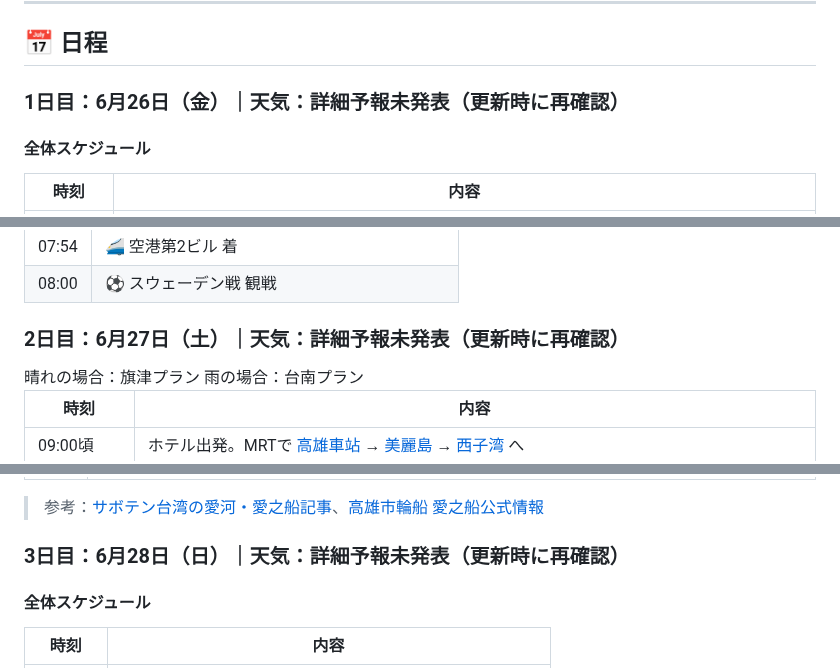
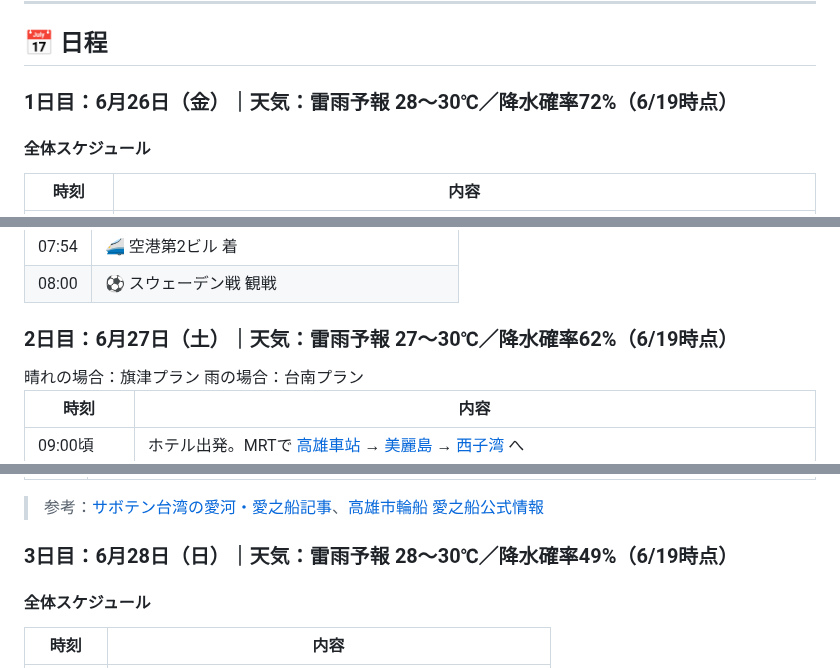
Before and after one commit to igrekplus/igrekplus.github.io, a Markdown page: reports/2026-06-overseas-5friends.md, 3 parts joined by grey strips. GitHub-like rendering; folded sections open.

Commit message:
Update Kaohsiung weather forecast

```diff
--- a/reports/2026-06-overseas-5friends.md
+++ b/reports/2026-06-overseas-5friends.md
@@ -106,7 +106,7 @@
 
 ## 📅 日程
 
-### 1日目：6月26日（金）｜天気：詳細予報未発表（更新時に再確認）
+### 1日目：6月26日（金）｜天気：雷雨予報 28〜30℃／降水確率72%（6/19時点）
 
 #### 全体スケジュール
 
@@ -146,7 +146,7 @@
 
 </details>
 
-### 2日目：6月27日（土）｜天気：詳細予報未発表（更新時に再確認）
+### 2日目：6月27日（土）｜天気：雷雨予報 27〜30℃／降水確率62%（6/19時点）
 
 <div class="shopTabs">
 <div class="shopTabLabels" role="tablist" aria-label="2日目スケジュール">
@@ -250,7 +250,7 @@
 
 > 参考：<a href="https://taiwan-taipei.net/aifu/" target="_blank" rel="noopener">サボテン台湾の愛河・愛之船記事</a>、<a href="https://kcs.kcg.gov.tw/Content_List.aspx?n=38E3F0AC78634C4C" target="_blank" rel="noopener">高雄市輪船 愛之船公式情報</a>
 
-### 3日目：6月28日（日）｜天気：詳細予報未発表（更新時に再確認）
+### 3日目：6月28日（日）｜天気：雷雨予報 28〜30℃／降水確率49%（6/19時点）
 
 #### 全体スケジュール
 
```
